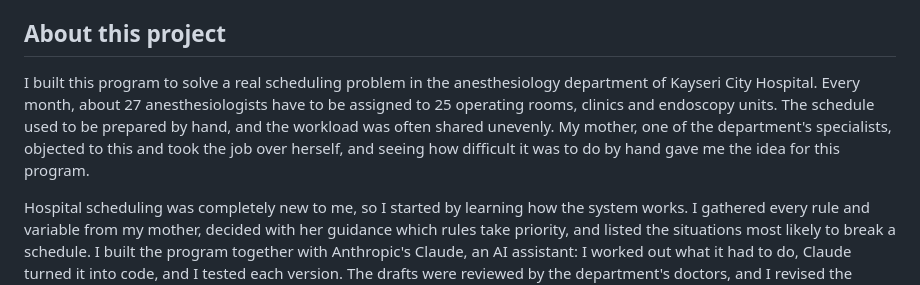
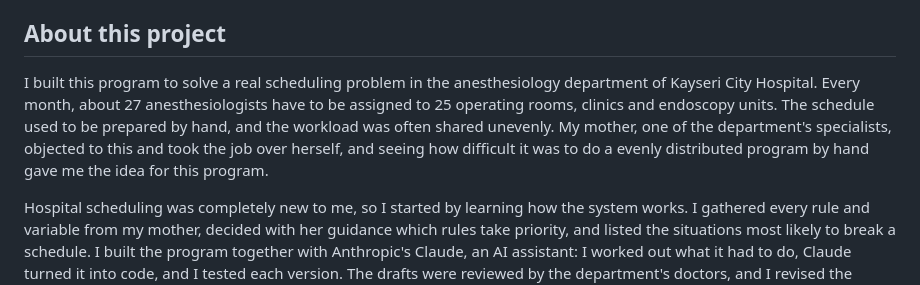
Before and after one commit to zeynepececetin/daytime-work-scheduler, a Markdown page: README.md, the part around the change. Rendered like a GitHub page.

```diff
--- a/README.md
+++ b/README.md
@@ -7,7 +7,7 @@ November 2026 is already entered, scheduled and published. Sign in as the depart
 
 ## About this project
 
-I built this program to solve a real scheduling problem in the anesthesiology department of Kayseri City Hospital. Every month, about 27 anesthesiologists have to be assigned to 25 operating rooms, clinics and endoscopy units. The schedule used to be prepared by hand, and the workload was often shared unevenly. My mother, one of the department's specialists, objected to this and took the job over herself, and seeing how difficult it was to do by hand gave me the idea for this program.
+I built this program to solve a real scheduling problem in the anesthesiology department of Kayseri City Hospital. Every month, about 27 anesthesiologists have to be assigned to 25 operating rooms, clinics and endoscopy units. The schedule used to be prepared by hand, and the workload was often shared unevenly. My mother, one of the department's specialists, objected to this and took the job over herself, and seeing how difficult it was to do a evenly distributed program by hand gave me the idea for this program.
 
 Hospital scheduling was completely new to me, so I started by learning how the system works. I gathered every rule and variable from my mother, decided with her guidance which rules take priority, and listed the situations most likely to break a schedule. I built the program together with Anthropic's Claude, an AI assistant: I worked out what it had to do, Claude turned it into code, and I tested each version. The drafts were reviewed by the department's doctors, and I revised the program after each round of feedback.
 
```
